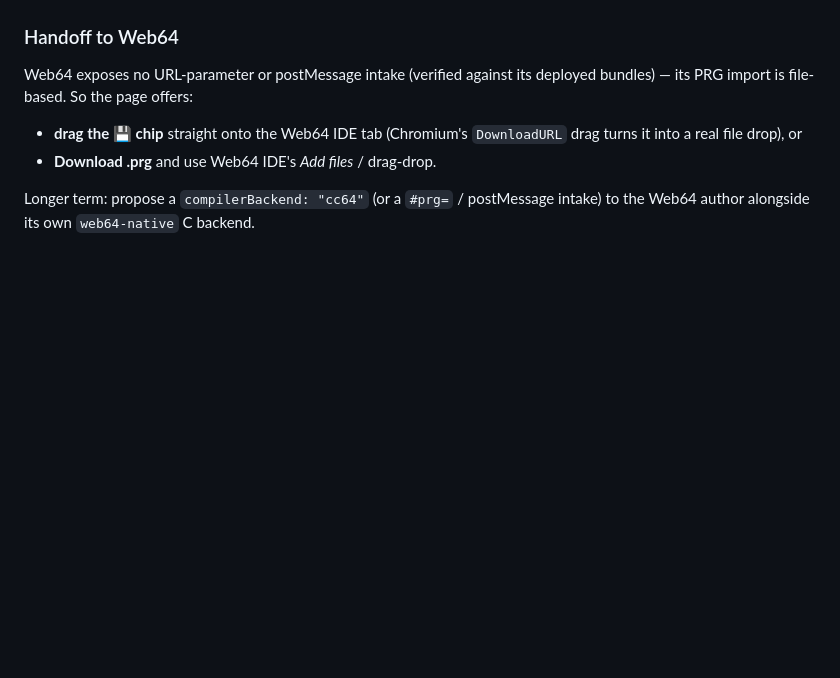
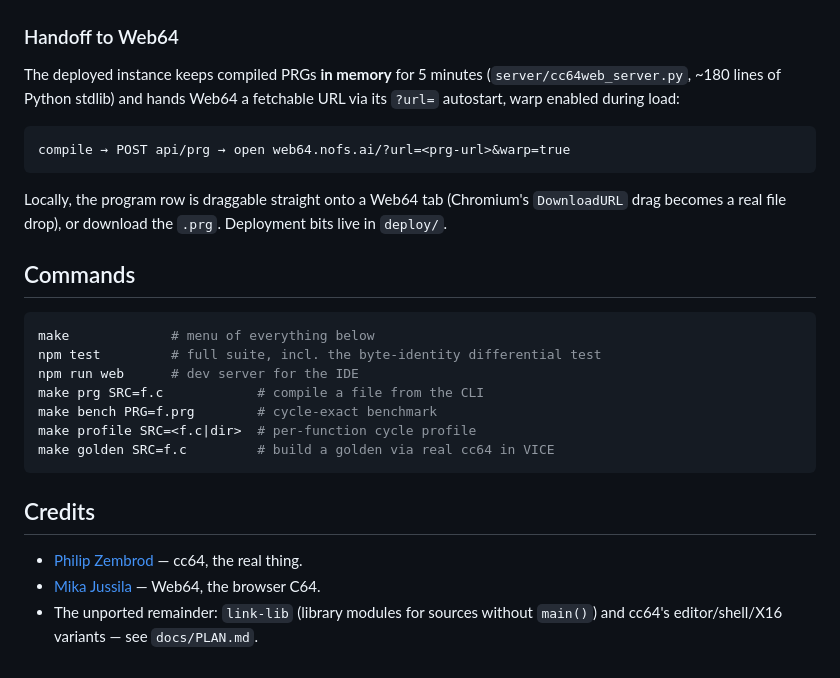
Before and after one commit to epatel/cc64-web, a Markdown page: README.md, the part around one of its changes. Drawn GitHub-style; blank space fills up the shorter version.

````diff
--- a/README.md
+++ b/README.md
@@ -105,12 +88,31 @@ npm run web    # -> http://localhost:8064/web/
 
 ### Handoff to Web64
 
-Web64 exposes no URL-parameter or postMessage intake (verified against its
-deployed bundles) — its PRG import is file-based. So the page offers:
-- **drag the 💾 chip** straight onto the Web64 IDE tab (Chromium's
-  `DownloadURL` drag turns it into a real file drop), or
-- **Download .prg** and use Web64 IDE's *Add files* / drag-drop.
+The deployed instance keeps compiled PRGs **in memory** for 5 minutes
+(`server/cc64web_server.py`, ~180 lines of Python stdlib) and hands Web64 a
+fetchable URL via its `?url=` autostart, warp enabled during load:
 
-Longer term: propose a `compilerBackend: "cc64"` (or a `#prg=` /
-postMessage intake) to the Web64 author alongside its own `web64-native`
-C backend.
+    compile → POST api/prg → open web64.nofs.ai/?url=<prg-url>&warp=true
+
+Locally, the program row is draggable straight onto a Web64 tab
+(Chromium's `DownloadURL` drag becomes a real file drop), or download the
+`.prg`. Deployment bits live in `deploy/`.
+
+## Commands
+
+```bash
+make             # menu of everything below
+npm test         # full suite, incl. the byte-identity differential test
+npm run web      # dev server for the IDE
+make prg SRC=f.c            # compile a file from the CLI
+make bench PRG=f.prg        # cycle-exact benchmark
+make profile SRC=<f.c|dir>  # per-function cycle profile
+make golden SRC=f.c         # build a golden via real cc64 in VICE
+```
+
+## Credits
+
+- [Philip Zembrod](https://github.com/pzembrod) — cc64, the real thing.
+- [Mika Jussila](https://web64.nofs.ai) — Web64, the browser C64.
+- The unported remainder: `link-lib` (library modules for sources without
+  `main()`) and cc64's editor/shell/X16 variants — see `docs/PLAN.md`.
````
Also changed, not shown: other parts of README.md (+69 -86 lines), docs/raytracer.png (added).
